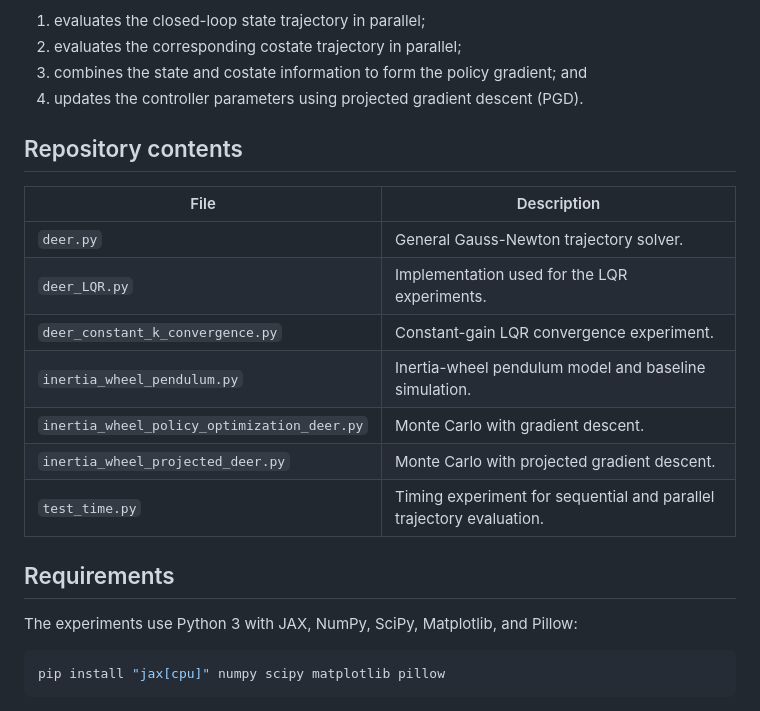
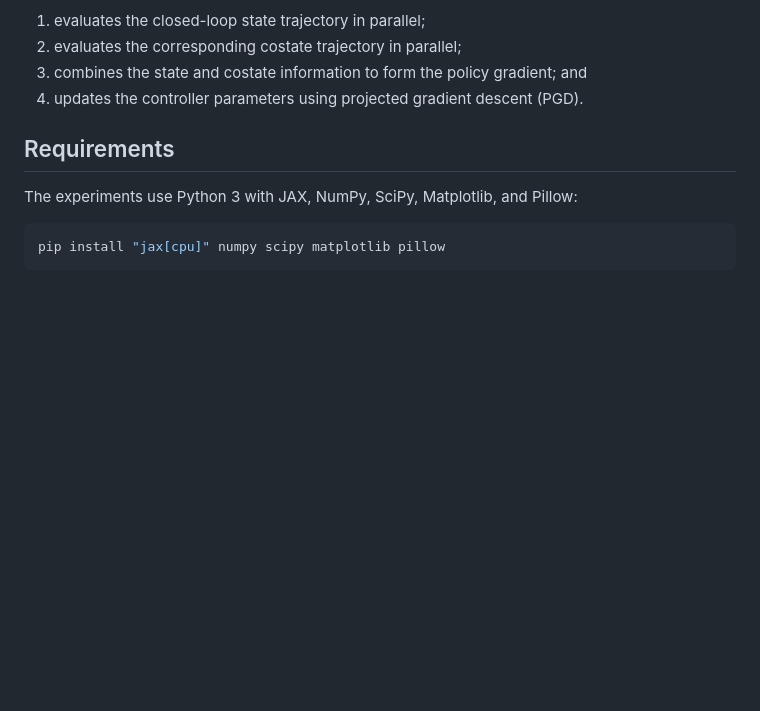
Before and after one commit to lc-lab25/Parallel-Policy-Gradient, a Markdown page: README.md, the part around one of its changes. Rendered like a GitHub page; blank space fills up the shorter version.

```diff
--- a/README.md
+++ b/README.md
@@ -41,18 +39,6 @@ Each policy-gradient iteration:
 2. evaluates the corresponding costate trajectory in parallel;
 3. combines the state and costate information to form the policy gradient; and
 4. updates the controller parameters using projected gradient descent (PGD).
-
-## Repository contents
-
-| File | Description |
-|---|---|
-| `deer.py` | General Gauss-Newton trajectory solver. |
-| `deer_LQR.py` | Implementation used for the LQR experiments. |
-| `deer_constant_k_convergence.py` | Constant-gain LQR convergence experiment. |
-| `inertia_wheel_pendulum.py` | Inertia-wheel pendulum model and baseline simulation. |
-| `inertia_wheel_policy_optimization_deer.py` | Monte Carlo with gradient descent. |
-| `inertia_wheel_projected_deer.py` | Monte Carlo with projected gradient descent. |
-| `test_time.py` | Timing experiment for sequential and parallel trajectory evaluation. |
 
 ## Requirements
 
```
Also changed, not shown: other parts of README.md (+16 -18 lines), img/base_croped.gif (added), img/opt.gif (deleted), img/opt_croped.gif (added), 1 other file.
